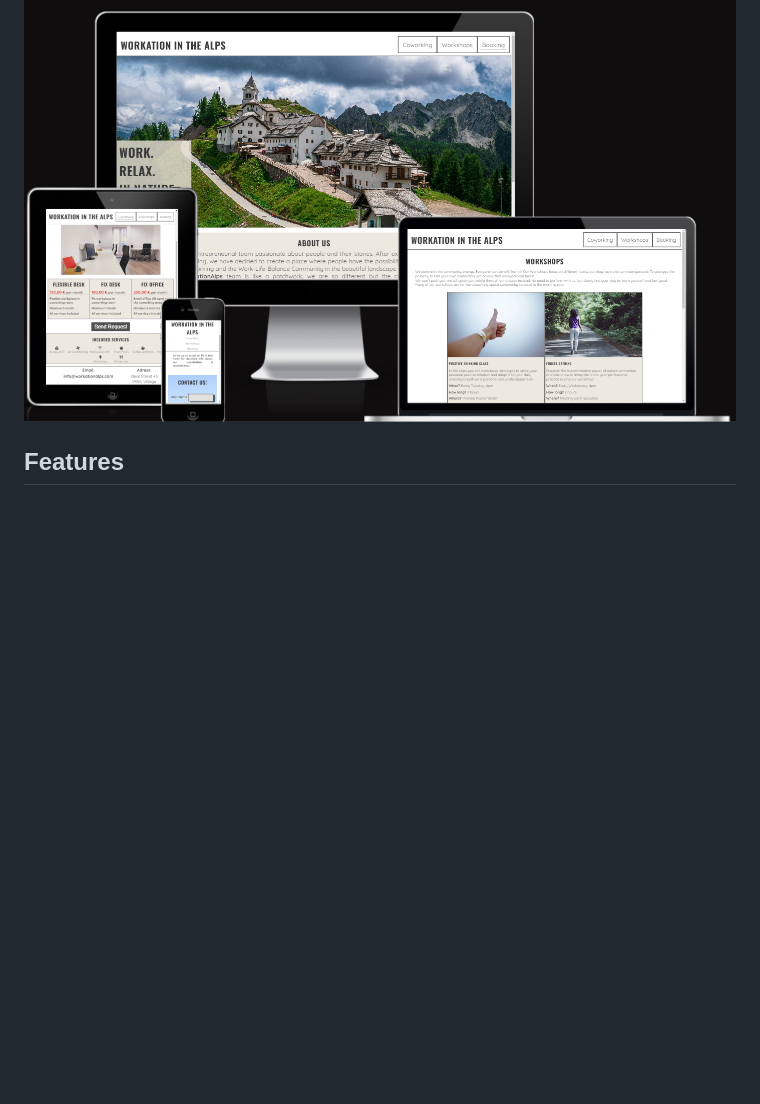
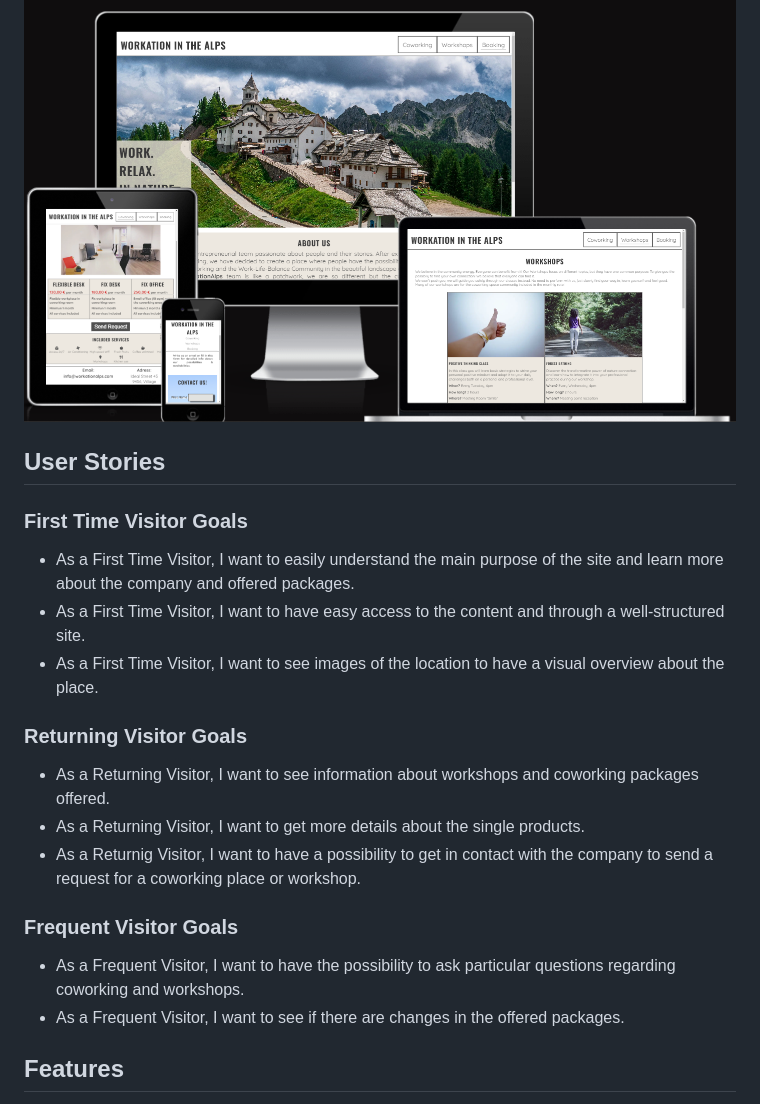
Before and after one commit to NadiaKra/workation-in-the-alps, a Markdown page: README.md, the part around the change printed below. Rendered like a GitHub page; blank space fills up the shorter version.

```diff
--- a/README.md
+++ b/README.md
@@ -5,6 +5,22 @@ Workation in the Alps is a website that wants to offer the possibility for remot
 The site can be reached by this <a href="https://nadiakra.github.io/workation-in-the-alps/" target="_blank">link.</a>
 
 ![Responsive Design](./assets/images/screenshot-responsive-design.png)
+
+## User Stories
+
+### First Time Visitor Goals
+- As a First Time Visitor, I want to easily understand the main purpose of the site and learn more about the company and offered packages.
+- As a First Time Visitor, I want to have easy access to the content and through a well-structured site.
+- As a First Time Visitor, I want to see images of the location to have a visual overview about the place.
+
+### Returning Visitor Goals
+- As a Returning Visitor, I want to see information about workshops and coworking packages offered.
+- As a Returning Visitor, I want to get more details about the single products.
+- As a Returnig Visitor, I want to have a possibility to get in contact with the company to send a request for a coworking place or workshop.
+
+### Frequent Visitor Goals
+- As a Frequent Visitor, I want to have the possibility to ask particular questions regarding coworking and workshops.
+- As a Frequent Visitor, I want to see if there are changes in the offered packages.
 
 ## Features
 
```
Also changed, not shown: other parts of README.md (+39 -22 lines), assets/images/screenshhot-color-scheme.png (added), assets/images/screenshhot-response.png (added), assets/images/screenshhot-typography.png (added).
